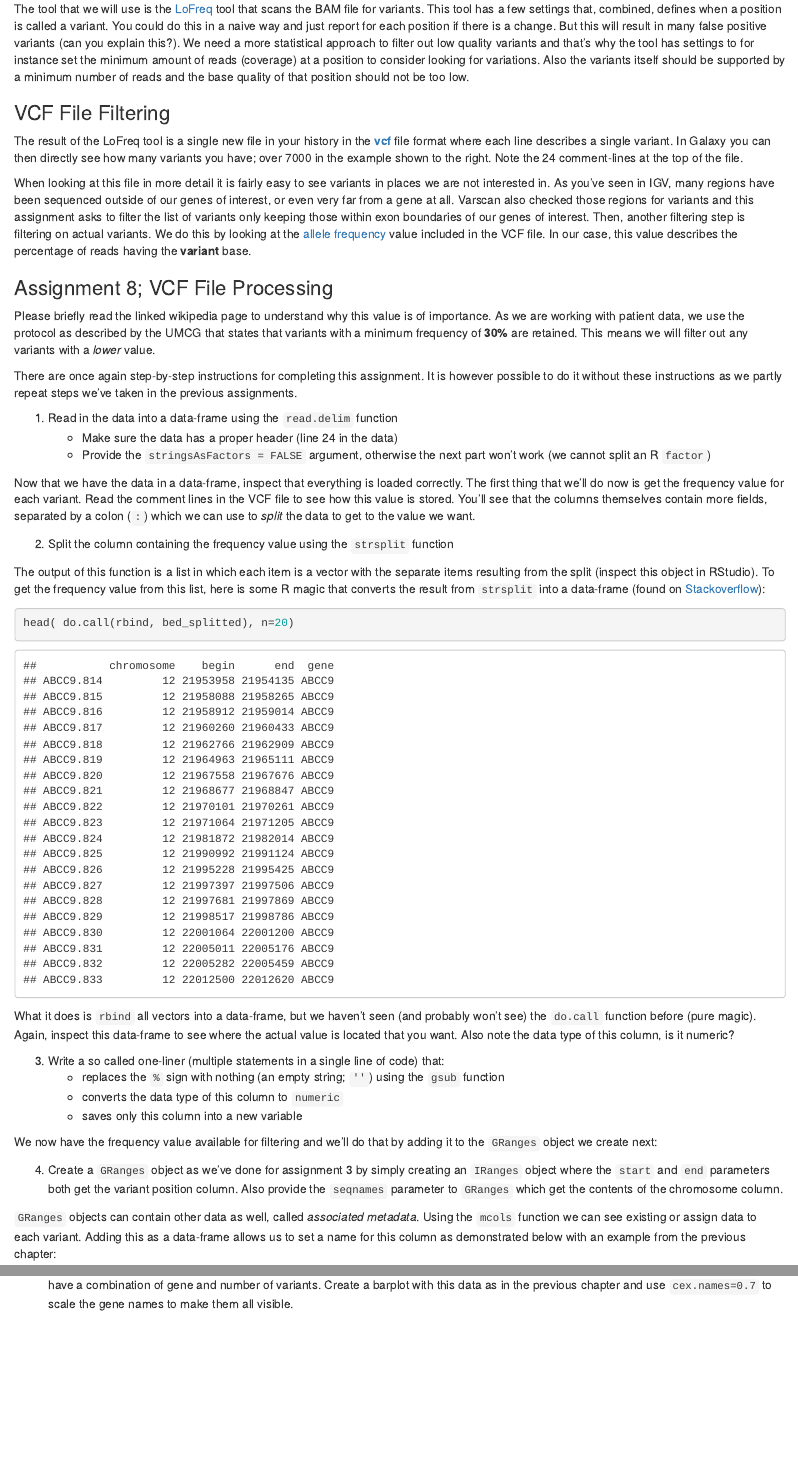
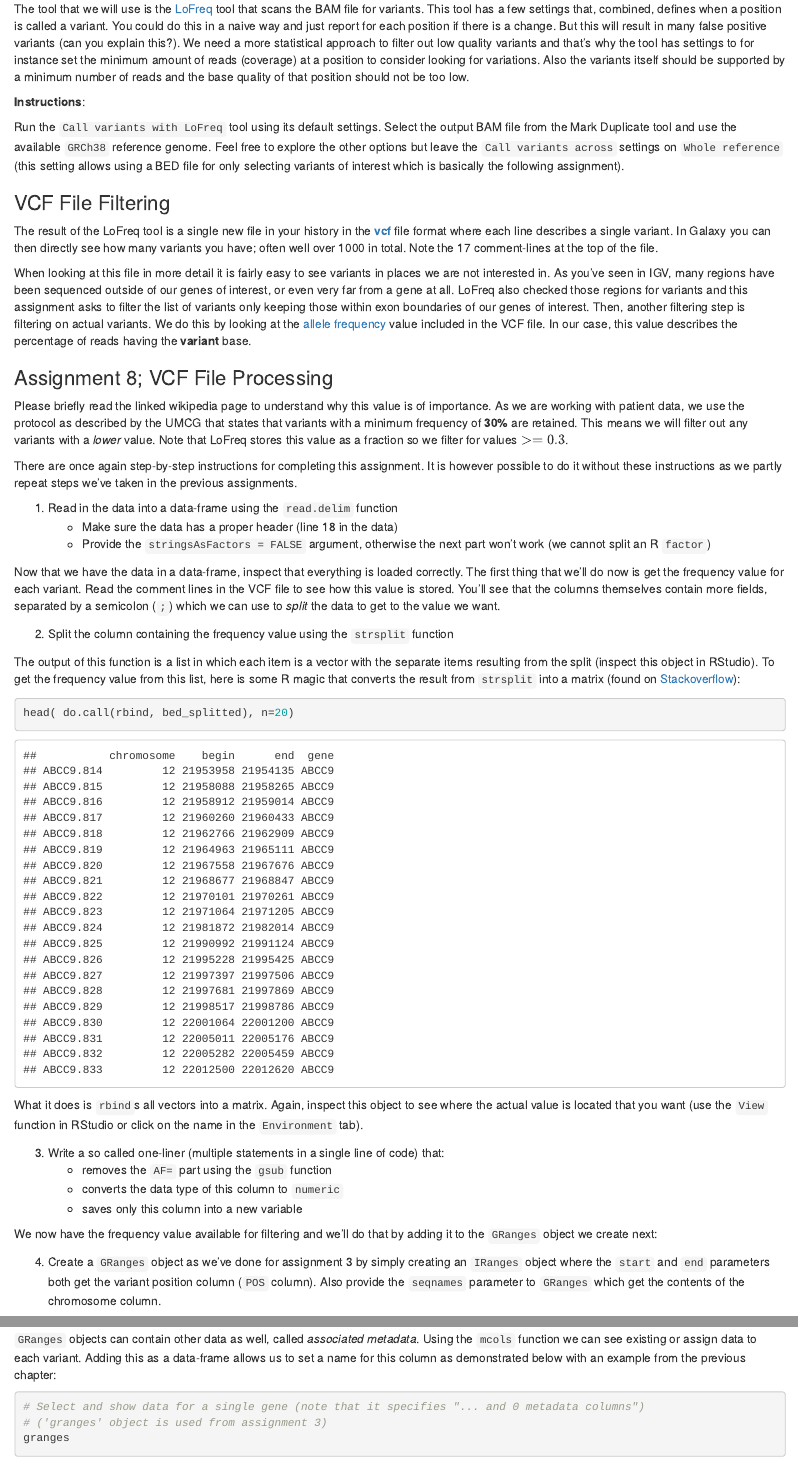
Before and after one commit to rwedema/NGS-Genetics, an R Markdown document (03-week3-pileup.Rmd): the page in a window 1100 px wide, from 10130 px down, and a second part further down, joined at a grey line. Rendered offline with R 4.5, knitr and Pandoc, with nearby package versions; drawn as R Markdown's standard HTML page in place of the format the file asks for; code that draws random numbers runs with fixed seeds of ours; some code elsewhere in the file could not run offline.

Commit message:
Finished LoFreq instructions

````diff
--- a/03-week3-pileup.Rmd
+++ b/03-week3-pileup.Rmd
@@ -455,42 +455,48 @@ Most likely you've already seen how a true variant (not a single or few mismatch
 
 The tool that we will use is the [LoFreq](https://csb5.github.io/lofreq/) tool that scans the BAM file for variants. This tool has a few settings that, combined, defines when a position is called a variant. You could do this in a naive way and just report for each position if there is a change. But this will result in many false positive variants (can you explain this?). We need a more statistical approach to filter out low quality variants and that's why the tool has settings to for instance set the minimum amount of reads (coverage) at a position to consider looking for variations. Also the variants itself should be supported by a minimum number of reads and the base quality of that position should not be too low.
 
+**Instructions**:
+
+Run the `Call variants with LoFreq` tool using its default settings. Select the output BAM file from the Mark Duplicate tool and use the available `GRCh38` reference genome. Feel free to explore the other options but leave the `Call variants across` settings on `Whole reference` (this setting allows using a BED file for only selecting variants of interest which is basically the following assignment).
+
 ### VCF File Filtering
 
-The result of the LoFreq tool is a single new file in your history in the [**vcf**](http://www.internationalgenome.org/wiki/Analysis/vcf4.0/) file format where each line describes a single variant. In Galaxy you can then directly see how many variants you have; over 7000 in the example shown to the right. Note the 24 comment-lines at the top of the file.
+The result of the LoFreq tool is a single new file in your history in the [**vcf**](http://www.internationalgenome.org/wiki/Analysis/vcf4.0/) file format where each line describes a single variant. In Galaxy you can then directly see how many variants you have; often well over 1000 in total. Note the 17 comment-lines at the top of the file.
 
-When looking at this file in more detail it is fairly easy to see variants in places we are not interested in. As you've seen in IGV, many regions have been sequenced outside of our genes of interest, or even very far from a gene at all. Varscan also checked those regions for variants and this assignment asks to filter the list of variants only keeping those within exon boundaries of our genes of interest. Then, another filtering step is filtering on actual variants. We do this by looking at the [allele frequency](https://en.wikipedia.org/wiki/Allele_frequency) value included in the VCF file. In our case, this value describes the percentage of reads having the **variant** base.
+When looking at this file in more detail it is fairly easy to see variants in places we are not interested in. As you've seen in IGV, many regions have been sequenced outside of our genes of interest, or even very far from a gene at all. LoFreq also checked those regions for variants and this assignment asks to filter the list of variants only keeping those within exon boundaries of our genes of interest. Then, another filtering step is filtering on actual variants. We do this by looking at the [allele frequency](https://en.wikipedia.org/wiki/Allele_frequency) value included in the VCF file. In our case, this value describes the percentage of reads having the **variant** base.
+
+
 
 ### Assignment 8; VCF File Processing
 
-Please briefly read the linked wikipedia page to understand why this value is of importance. As we are working with patient data, we use the protocol as described by the UMCG that states that variants with a minimum frequency of **30%** are retained. This means we will filter out any variants with a *lower* value.
+Please briefly read the linked wikipedia page to understand why this value is of importance. As we are working with patient data, we use the protocol as described by the UMCG that states that variants with a minimum frequency of **30%** are retained. This means we will filter out any variants with a *lower* value. Note that LoFreq stores this value as a fraction so we filter for values $>= 0.3$.
 
 There are once again step-by-step instructions for completing this assignment. It is however possible to do it without these instructions as we partly repeat steps we've taken in the previous assignments.
 
 1. Read in the data into a data-frame using the `read.delim` function
-    * Make sure the data has a proper header (line 24 in the data)
+    * Make sure the data has a proper header (line 18 in the data)
     * Provide the `stringsAsFactors = FALSE` argument, otherwise the next part won't work (we cannot split an R `factor`)
 
-Now that we have the data in a data-frame, inspect that everything is loaded correctly. The first thing that we'll do now is get the frequency value for each variant. Read the comment lines in the VCF file to see how this value is stored. You'll see that the columns themselves contain more fields, separated by a colon (`:`) which we can use to *split* the data to get to the value we want.
+Now that we have the data in a data-frame, inspect that everything is loaded correctly. The first thing that we'll do now is get the frequency value for each variant. Read the comment lines in the VCF file to see how this value is stored. You'll see that the columns themselves contain more fields, separated by a semicolon (`;`) which we can use to *split* the data to get to the value we want.
 
 2. Split the column containing the frequency value using the `strsplit` function
 
-The output of this function is a list in which each item is a vector with the separate items resulting from the split (inspect this object in RStudio). To get the frequency value from this list, here is some R magic that converts the result from `strsplit` into a data-frame (found on [Stackoverflow](https://stackoverflow.com/questions/20428742/select-first-element-of-nested-list)):
+The output of this function is a list in which each item is a vector with the separate items resulting from the split (inspect this object in RStudio). To get the frequency value from this list, here is some R magic that converts the result from `strsplit` into a matrix (found on [Stackoverflow](https://stackoverflow.com/questions/20428742/select-first-element-of-nested-list)):
 
 ```{r, echo=TRUE}
 head( do.call(rbind, bed_splitted), n=20)
 ```
 
-What it does is `rbind` all vectors into a data-frame, but we haven't seen (and probably won't see) the `do.call` function before (pure magic). Again, inspect this data-frame to see where the actual value is located that you want. Also note the data type of this column, is it numeric?
+What it does is `rbind`s all vectors into a matrix. Again, inspect this object to see where the actual value is located that you want (use the `View` function in RStudio or click on the name in the `Environment` tab).
 
 3. Write a so called one-liner (multiple statements in a single line of code) that:
-    * replaces the `%` sign with nothing (an empty string; `''`) using the `gsub` function
+    * removes the `AF=` part using the `gsub` function
     * converts the data type of this column to `numeric`
     * saves only this column into a new variable
 
 We now have the frequency value available for filtering and we'll do that by adding it to the `GRanges` object we create next:
 
-4. Create a `GRanges` object as we've done for assignment 3 by simply creating an `IRanges` object where the `start` and `end` parameters both get the variant position column. Also provide the `seqnames` parameter to `GRanges` which get the contents of the chromosome column.
+4. Create a `GRanges` object as we've done for assignment 3 by simply creating an `IRanges` object where the `start` and `end` parameters both get the variant position column (`POS` column). Also provide the `seqnames` parameter to `GRanges` which get the contents of the chromosome column.
 
 `GRanges` objects can contain other data as well, called *associated metadata*. Using the `mcols` function we can see existing or assign data to each variant. Adding this as a data-frame allows us to set a name for this column as demonstrated below with an example from the previous chapter:
 
````
Also changed, not shown: docs/search.json, 03-week3-pileup.Rmd (6 more changed lines), 6 other files.
